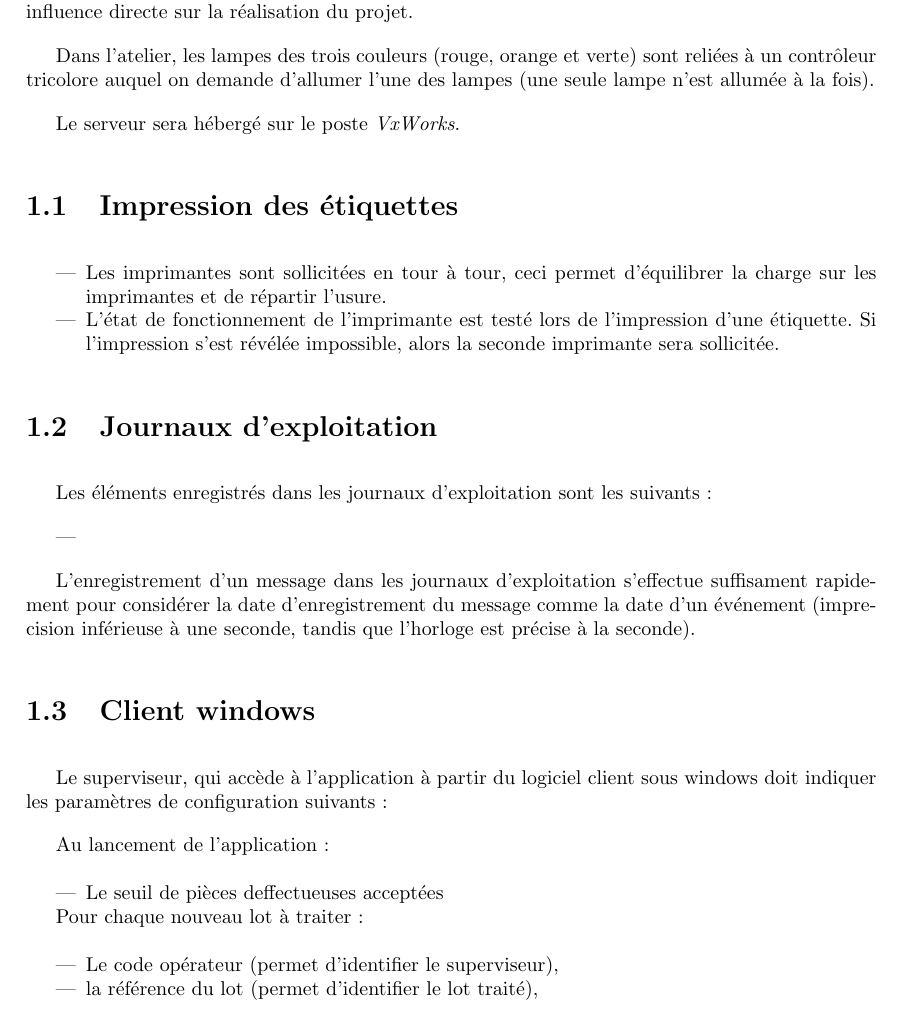
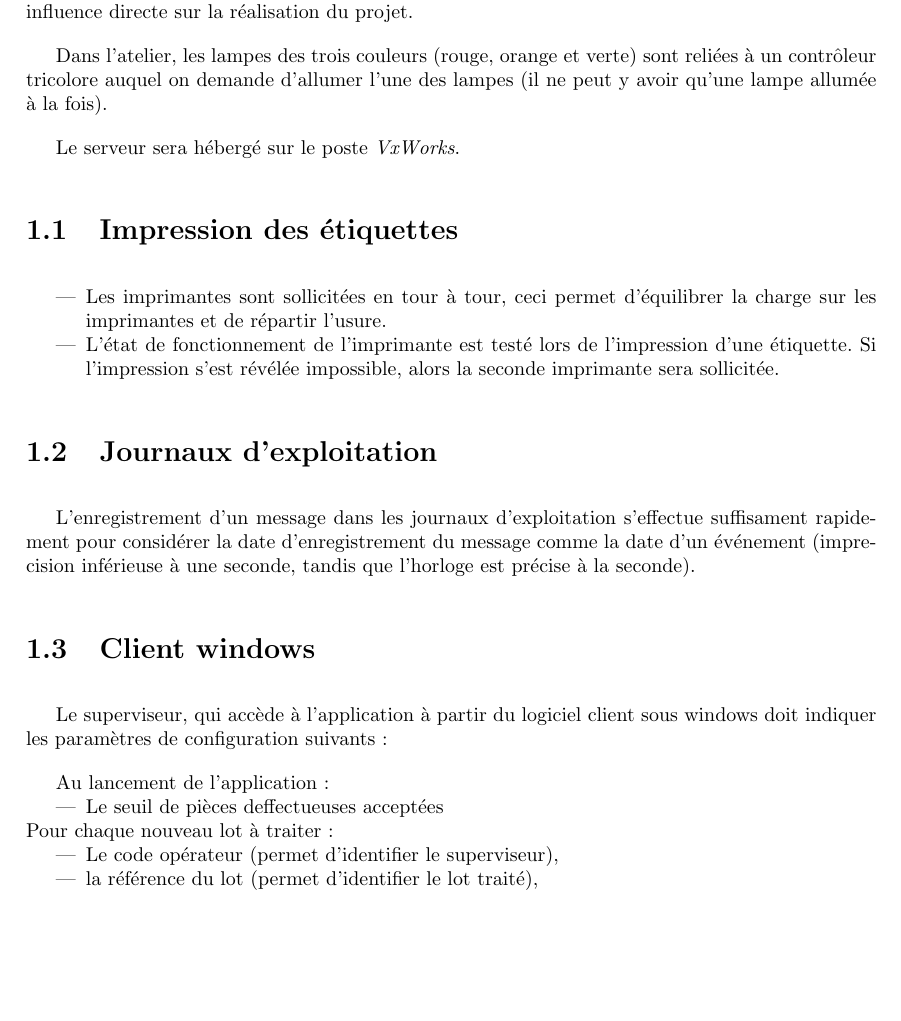
Before and after one commit to modSquad/cmmai, a LaTeX thesis (terrain/tex/cmmai.tex, which reads terrain/tex/specifs.tex): part of page 3 of 8 before the commit and part of page 3 of 7 after it, cut so that both start at the same text, the shorter picture padded with empty space. Compiled offline with pdfLaTeX.

Commit message:
merge+clean

```diff
--- a/terrain/tex/specifs.tex
+++ b/terrain/tex/specifs.tex
@@ -7,7 +7,7 @@ réalisation du projet.
 
 Dans l'atelier, les lampes des trois couleurs (rouge, orange et verte) sont
 reliées à un contrôleur tricolore auquel on demande d'allumer l'une des lampes
-(une seule lampe n'est allumée à la fois).
+(il ne peut y avoir qu'une lampe allumée à la fois).
 
 Le serveur sera hébergé sur le poste \textit{VxWorks}.
 
@@ -23,12 +23,6 @@ la seconde imprimante sera sollicitée.
 
 \section{Journaux d'exploitation}
 
-Les éléments enregistrés dans les journaux d'exploitation sont les suivants :
-
-\begin{itemize}
-	\item
-\end{itemize}
-
 L'enregistrement d'un message dans les journaux d'exploitation s'effectue
 suffisament rapidement pour considérer la date d'enregistrement du message
 comme la date d'un événement (imprecision inférieuse à une seconde, tandis que
@@ -39,12 +33,11 @@ l'horloge est précise à la seconde).
 Le superviseur, qui accède à l'application à partir du logiciel client sous
 windows doit indiquer les paramètres de configuration suivants :
 
-Au lancement de l'application :\\
+Au lancement de l'application :
 \begin{itemize}
 	\item Le seuil de pièces deffectueuses acceptées
 \end{itemize}
-
-Pour chaque nouveau lot à traiter :\\
+Pour chaque nouveau lot à traiter :
 \begin{itemize}
 	\item Le code opérateur (permet d'identifier le superviseur),
 	\item la référence du lot (permet d'identifier le lot traité),
```
Also changed, not shown: SchemasLCG/BoxManager.pdf, SchemasLCG/EventsManager.pdf, SchemasLCG/LogsManager.pdf, SchemasLCG/NetworkListener-run.pdf, terrain/tex/specifs.tex (2 more changed lines).
